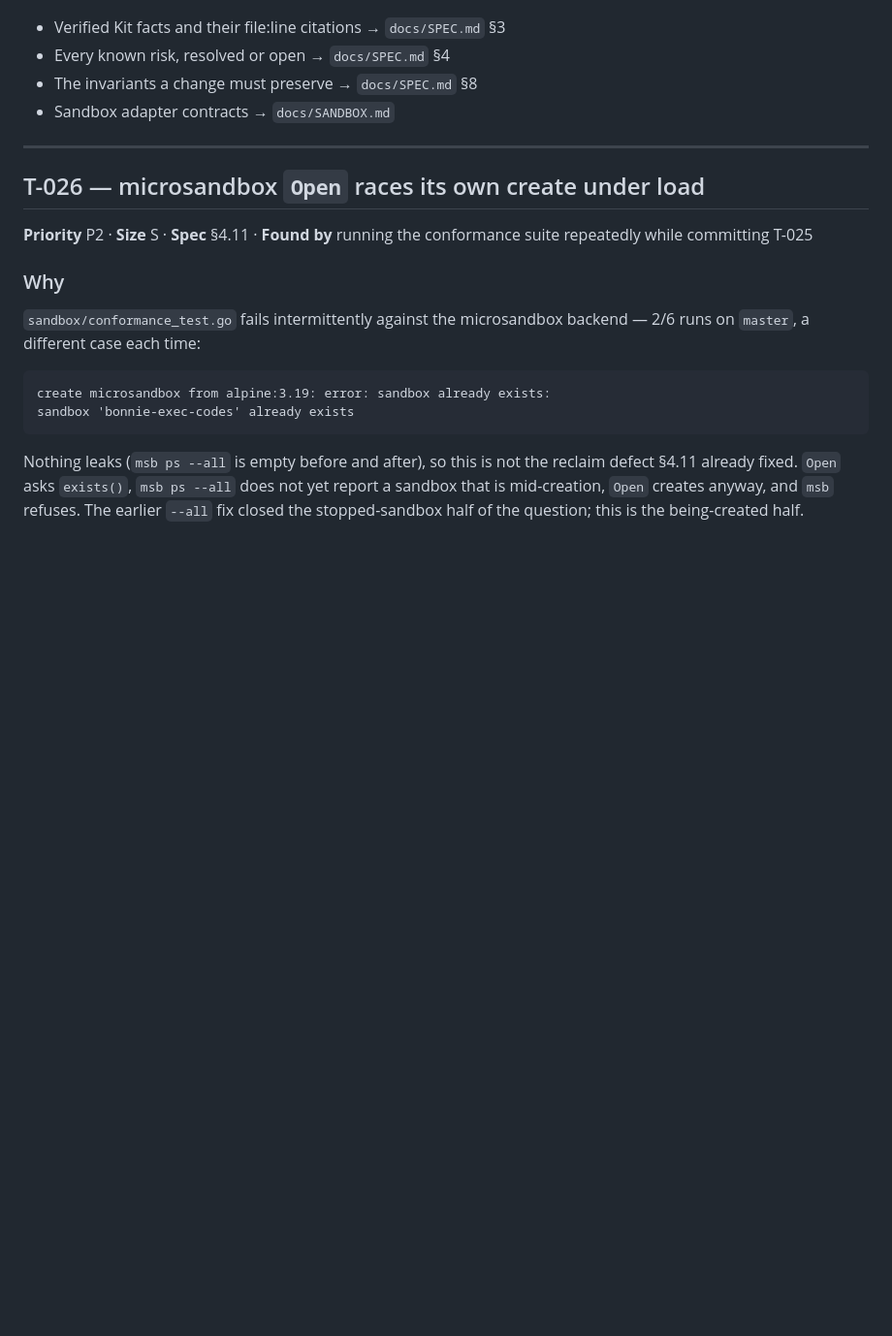
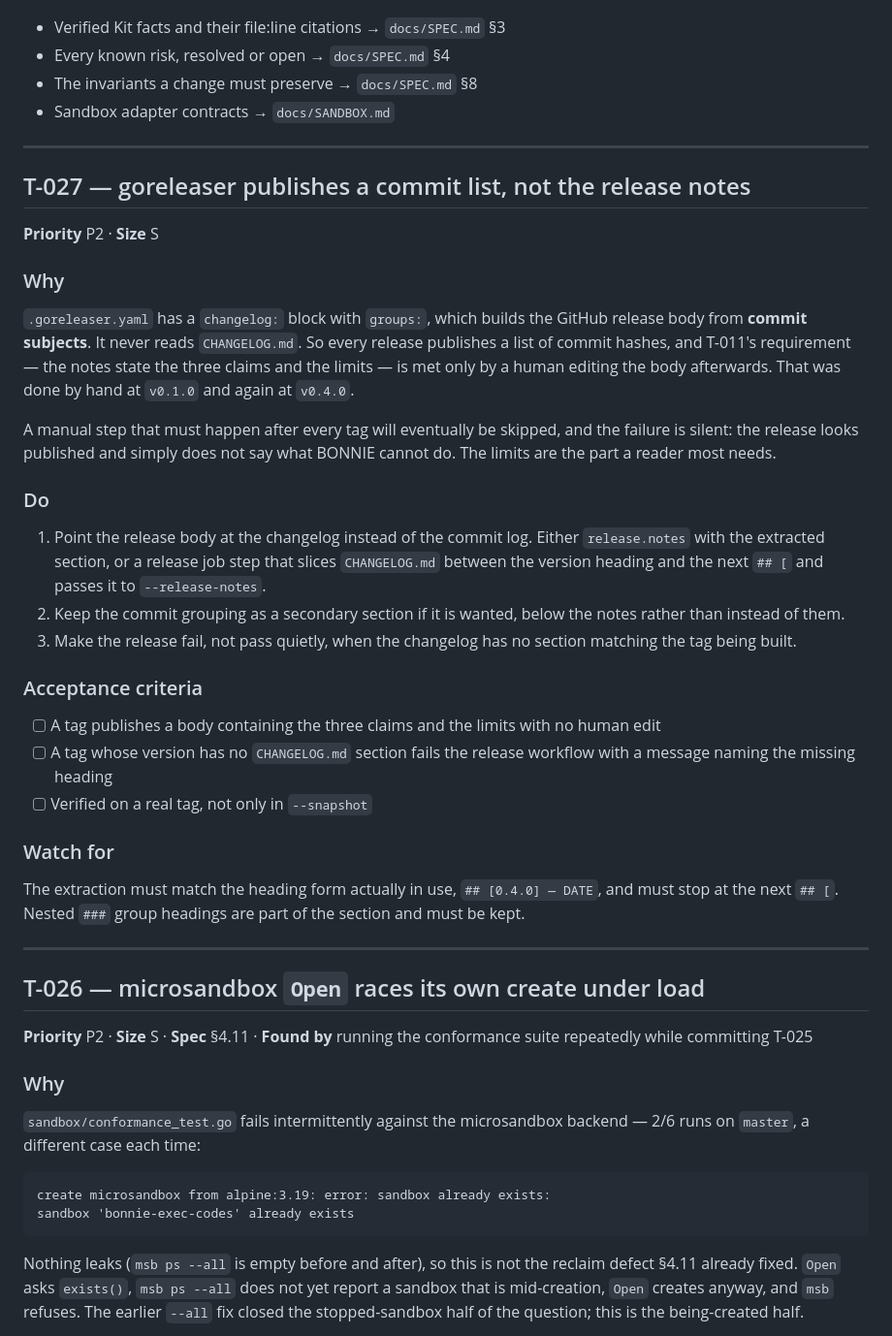
Before and after one commit to mark3labs/bonnie, a Markdown page: docs/TASKS.md, the part around one of its changes. Shown at 97% size. Rendered like a GitHub page; blank space fills up the shorter version.

```diff
--- a/docs/TASKS.md
+++ b/docs/TASKS.md
@@ -1147,6 +1188,50 @@ rationale now lives where it is enforced:
 
 ---
 
+## T-027 — goreleaser publishes a commit list, not the release notes
+
+**Priority** P2 · **Size** S
+
+### Why
+
+`.goreleaser.yaml` has a `changelog:` block with `groups:`, which builds the
+GitHub release body from **commit subjects**. It never reads `CHANGELOG.md`.
+So every release publishes a list of commit hashes, and T-011's requirement —
+the notes state the three claims and the limits — is met only by a human
+editing the body afterwards. That was done by hand at `v0.1.0` and again at
+`v0.4.0`.
+
+A manual step that must happen after every tag will eventually be skipped,
+and the failure is silent: the release looks published and simply does not
+say what BONNIE cannot do. The limits are the part a reader most needs.
+
+### Do
+
+1. Point the release body at the changelog instead of the commit log. Either
+   `release.notes` with the extracted section, or a release job step that
+   slices `CHANGELOG.md` between the version heading and the next `## [` and
+   passes it to `--release-notes`.
+2. Keep the commit grouping as a secondary section if it is wanted, below the
+   notes rather than instead of them.
+3. Make the release fail, not pass quietly, when the changelog has no section
+   matching the tag being built.
+
+### Acceptance criteria
+
+- [ ] A tag publishes a body containing the three claims and the limits with
+      no human edit
+- [ ] A tag whose version has no `CHANGELOG.md` section fails the release
+      workflow with a message naming the missing heading
+- [ ] Verified on a real tag, not only in `--snapshot`
+
+### Watch for
+
+The extraction must match the heading form actually in use, `## [0.4.0] —
+DATE`, and must stop at the next `## [`. Nested `###` group headings are part
+of the section and must be kept.
+
+---
+
 ## T-026 — microsandbox `Open` races its own create under load
 
 **Priority** P2 · **Size** S · **Spec** §4.11 · **Found by** running the
```
Also changed, not shown: other parts of docs/TASKS.md (+42 -1 lines).
